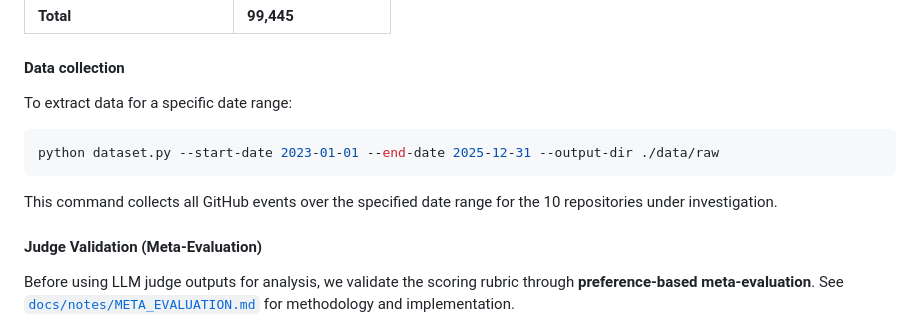
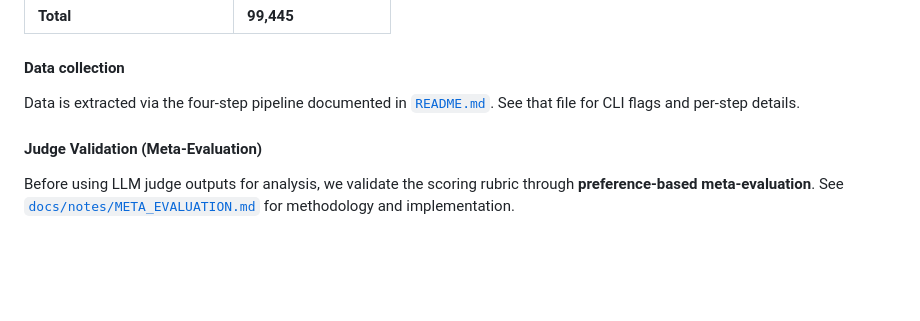
Before and after one commit to naataaniitsosie/swe-principals, a Markdown page: docs/notes/CONFORMITY.md, the part around the change. Rendered like a GitHub page; blank space fills up the shorter version.

Commit message:
docs: replace legacy dataset.py CLI block with README pointer
Co-Authored-By: Claude Sonnet 4.6 <noreply@anthropic.com>

````diff
--- a/docs/notes/CONFORMITY.md
+++ b/docs/notes/CONFORMITY.md
@@ -196,13 +196,7 @@ API frameworks have a long history of standardized conventions and best practice
 
 #### Data collection
 
-To extract data for a specific date range:
-
-```bash
-python dataset.py --start-date 2023-01-01 --end-date 2025-12-31 --output-dir ./data/raw
-```
-
-This command collects all GitHub events over the specified date range for the 10 repositories under investigation.
+Data is extracted via the four-step pipeline documented in [`README.md`](../../README.md). See that file for CLI flags and per-step details.
 
 #### Judge Validation (Meta-Evaluation)
 
````
